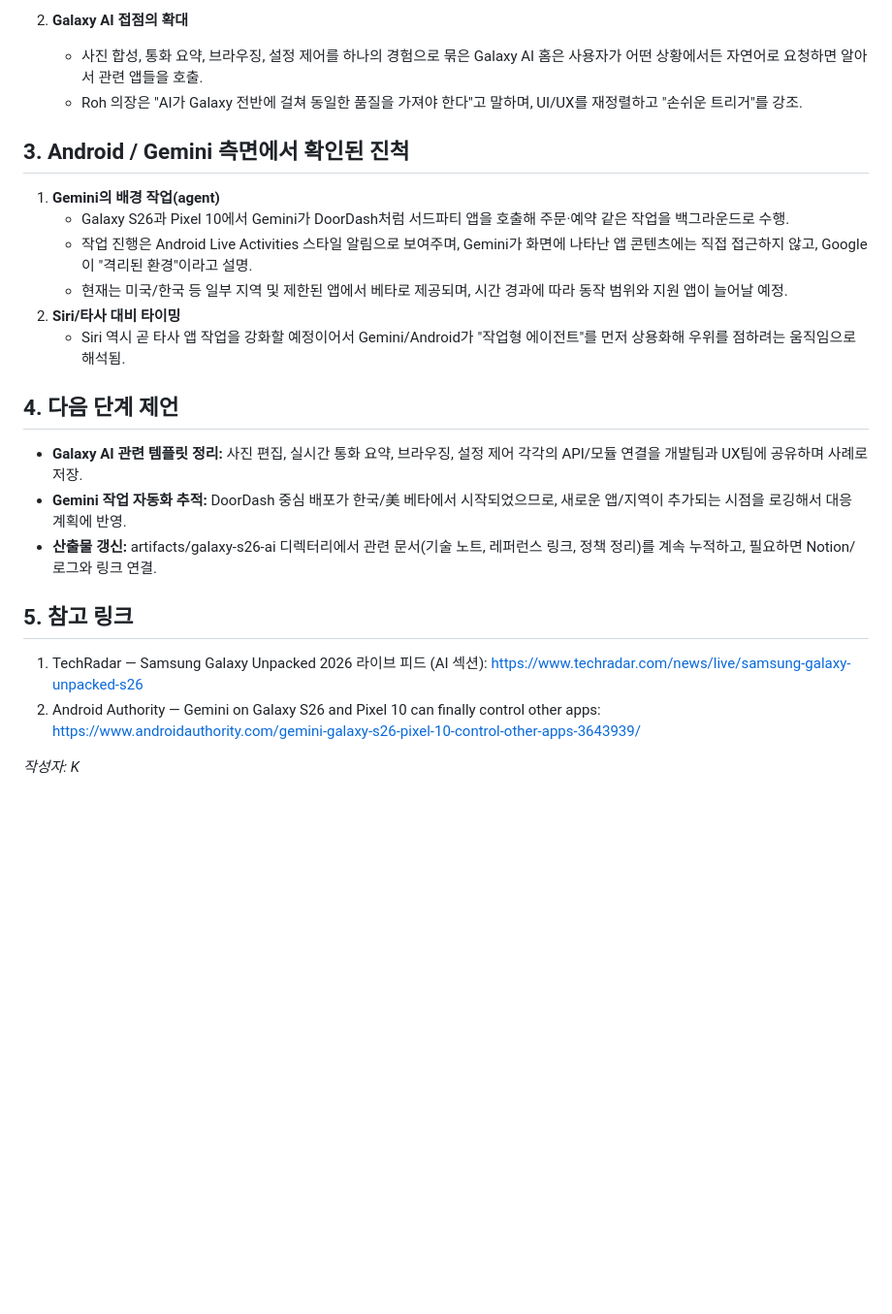
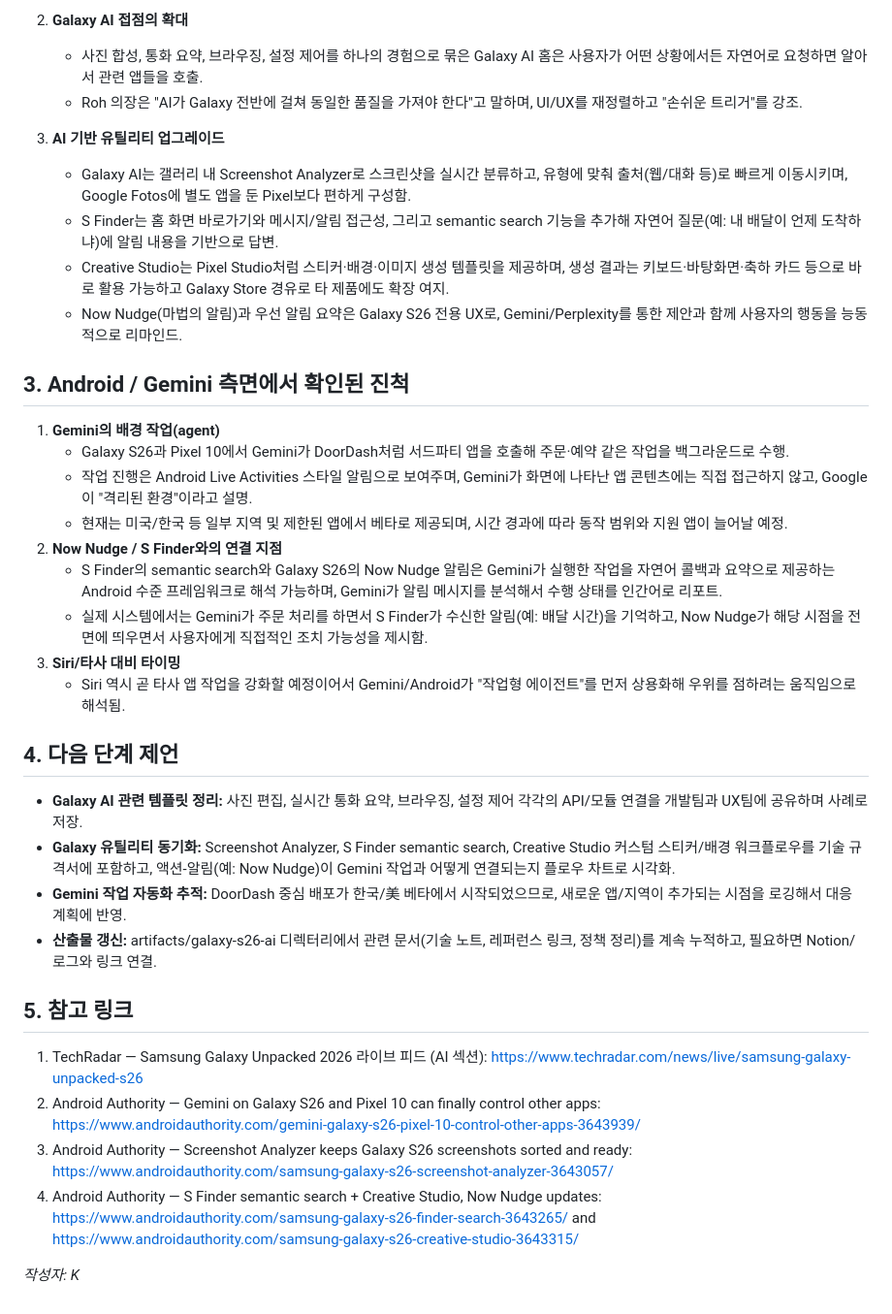
Before and after one commit to kaidev2658/incubator, a Markdown page: artifacts/galaxy-s26-ai/galaxy-s26-ai-report.md, the part around the change. Shown at 97% size. Rendered like a GitHub page; blank space fills up the shorter version.

Commit message:
Expand Galaxy S26 AI report

```diff
--- a/artifacts/galaxy-s26-ai/galaxy-s26-ai-report.md
+++ b/artifacts/galaxy-s26-ai/galaxy-s26-ai-report.md
@@ -18,21 +18,33 @@
    - 사진 합성, 통화 요약, 브라우징, 설정 제어를 하나의 경험으로 묶은 Galaxy AI 홈은 사용자가 어떤 상황에서든 자연어로 요청하면 알아서 관련 앱들을 호출.
    - Roh 의장은 "AI가 Galaxy 전반에 걸쳐 동일한 품질을 가져야 한다"고 말하며, UI/UX를 재정렬하고 "손쉬운 트리거"를 강조.
 
+3. **AI 기반 유틸리티 업그레이드**
+   - Galaxy AI는 갤러리 내 Screenshot Analyzer로 스크린샷을 실시간 분류하고, 유형에 맞춰 출처(웹/대화 등)로 빠르게 이동시키며, Google Fotos에 별도 앱을 둔 Pixel보다 편하게 구성함.
+   - S Finder는 홈 화면 바로가기와 메시지/알림 접근성, 그리고 semantic search 기능을 추가해 자연어 질문(예: 내 배달이 언제 도착하냐)에 알림 내용을 기반으로 답변.
+   - Creative Studio는 Pixel Studio처럼 스티커·배경·이미지 생성 템플릿을 제공하며, 생성 결과는 키보드·바탕화면·축하 카드 등으로 바로 활용 가능하고 Galaxy Store 경유로 타 제품에도 확장 여지.
+   - Now Nudge(마법의 알림)과 우선 알림 요약은 Galaxy S26 전용 UX로, Gemini/Perplexity를 통한 제안과 함께 사용자의 행동을 능동적으로 리마인드.
+
 ## 3. Android / Gemini 측면에서 확인된 진척
 1. **Gemini의 배경 작업(agent)**
    - Galaxy S26과 Pixel 10에서 Gemini가 DoorDash처럼 서드파티 앱을 호출해 주문·예약 같은 작업을 백그라운드로 수행.
    - 작업 진행은 Android Live Activities 스타일 알림으로 보여주며, Gemini가 화면에 나타난 앱 콘텐츠에는 직접 접근하지 않고, Google이 "격리된 환경"이라고 설명.
    - 현재는 미국/한국 등 일부 지역 및 제한된 앱에서 베타로 제공되며, 시간 경과에 따라 동작 범위와 지원 앱이 늘어날 예정.
-2. **Siri/타사 대비 타이밍**
+2. **Now Nudge / S Finder와의 연결 지점**
+   - S Finder의 semantic search와 Galaxy S26의 Now Nudge 알림은 Gemini가 실행한 작업을 자연어 콜백과 요약으로 제공하는 Android 수준 프레임워크로 해석 가능하며, Gemini가 알림 메시지를 분석해서 수행 상태를 인간어로 리포트.
+   - 실제 시스템에서는 Gemini가 주문 처리를 하면서 S Finder가 수신한 알림(예: 배달 시간)을 기억하고, Now Nudge가 해당 시점을 전면에 띄우면서 사용자에게 직접적인 조치 가능성을 제시함.
+3. **Siri/타사 대비 타이밍**
    - Siri 역시 곧 타사 앱 작업을 강화할 예정이어서 Gemini/Android가 "작업형 에이전트"를 먼저 상용화해 우위를 점하려는 움직임으로 해석됨.
 
 ## 4. 다음 단계 제언
 - **Galaxy AI 관련 템플릿 정리:** 사진 편집, 실시간 통화 요약, 브라우징, 설정 제어 각각의 API/모듈 연결을 개발팀과 UX팀에 공유하며 사례로 저장.
+- **Galaxy 유틸리티 동기화:** Screenshot Analyzer, S Finder semantic search, Creative Studio 커스텀 스티커/배경 워크플로우를 기술 규격서에 포함하고, 액션-알림(예: Now Nudge)이 Gemini 작업과 어떻게 연결되는지 플로우 차트로 시각화.
 - **Gemini 작업 자동화 추적:** DoorDash 중심 배포가 한국/美 베타에서 시작되었으므로, 새로운 앱/지역이 추가되는 시점을 로깅해서 대응 계획에 반영.
 - **산출물 갱신:** artifacts/galaxy-s26-ai 디렉터리에서 관련 문서(기술 노트, 레퍼런스 링크, 정책 정리)를 계속 누적하고, 필요하면 Notion/로그와 링크 연결.
 
 ## 5. 참고 링크
 1. TechRadar — Samsung Galaxy Unpacked 2026 라이브 피드 (AI 섹션): https://www.techradar.com/news/live/samsung-galaxy-unpacked-s26
 2. Android Authority — Gemini on Galaxy S26 and Pixel 10 can finally control other apps: https://www.androidauthority.com/gemini-galaxy-s26-pixel-10-control-other-apps-3643939/
+3. Android Authority — Screenshot Analyzer keeps Galaxy S26 screenshots sorted and ready: https://www.androidauthority.com/samsung-galaxy-s26-screenshot-analyzer-3643057/
+4. Android Authority — S Finder semantic search + Creative Studio, Now Nudge updates: https://www.androidauthority.com/samsung-galaxy-s26-finder-search-3643265/ and https://www.androidauthority.com/samsung-galaxy-s26-creative-studio-3643315/
 
 *작성자: K*
```
